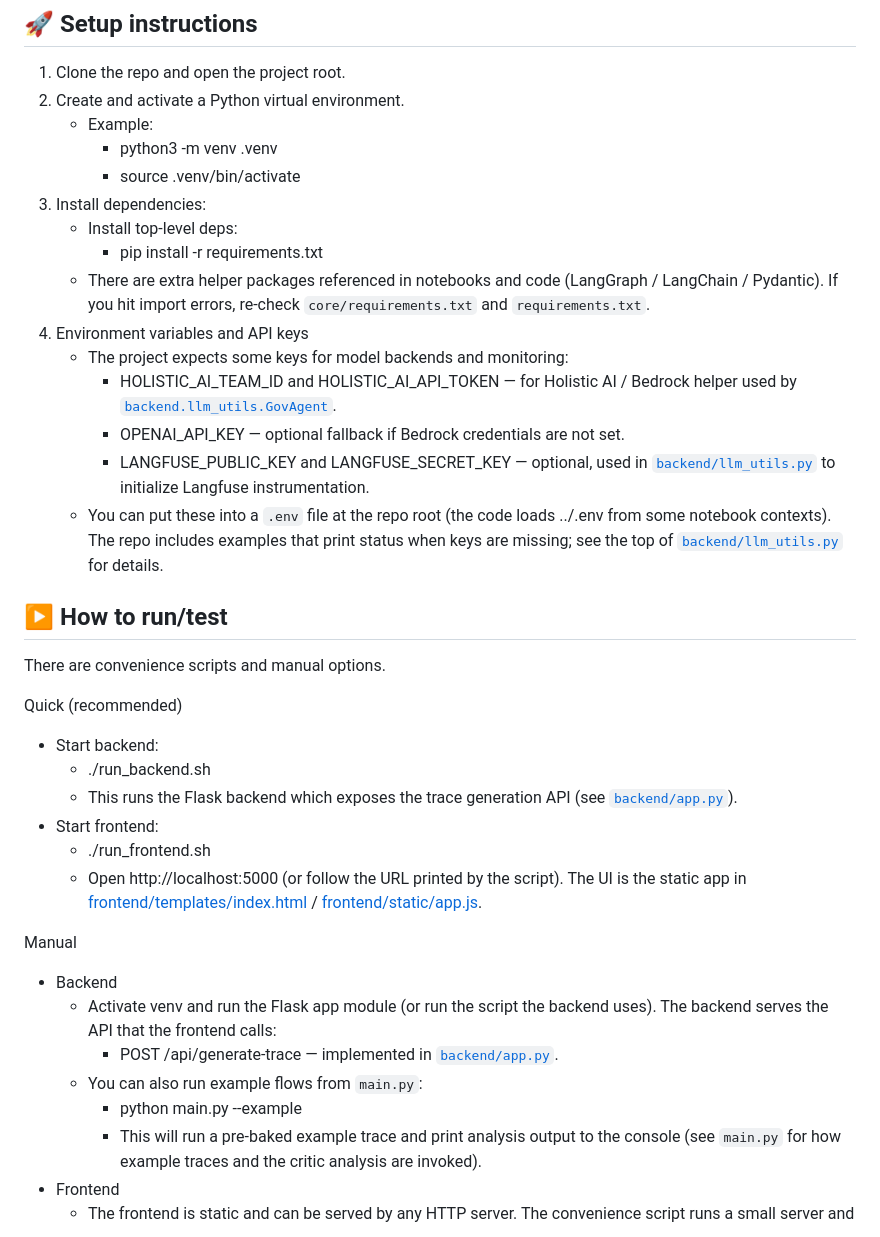
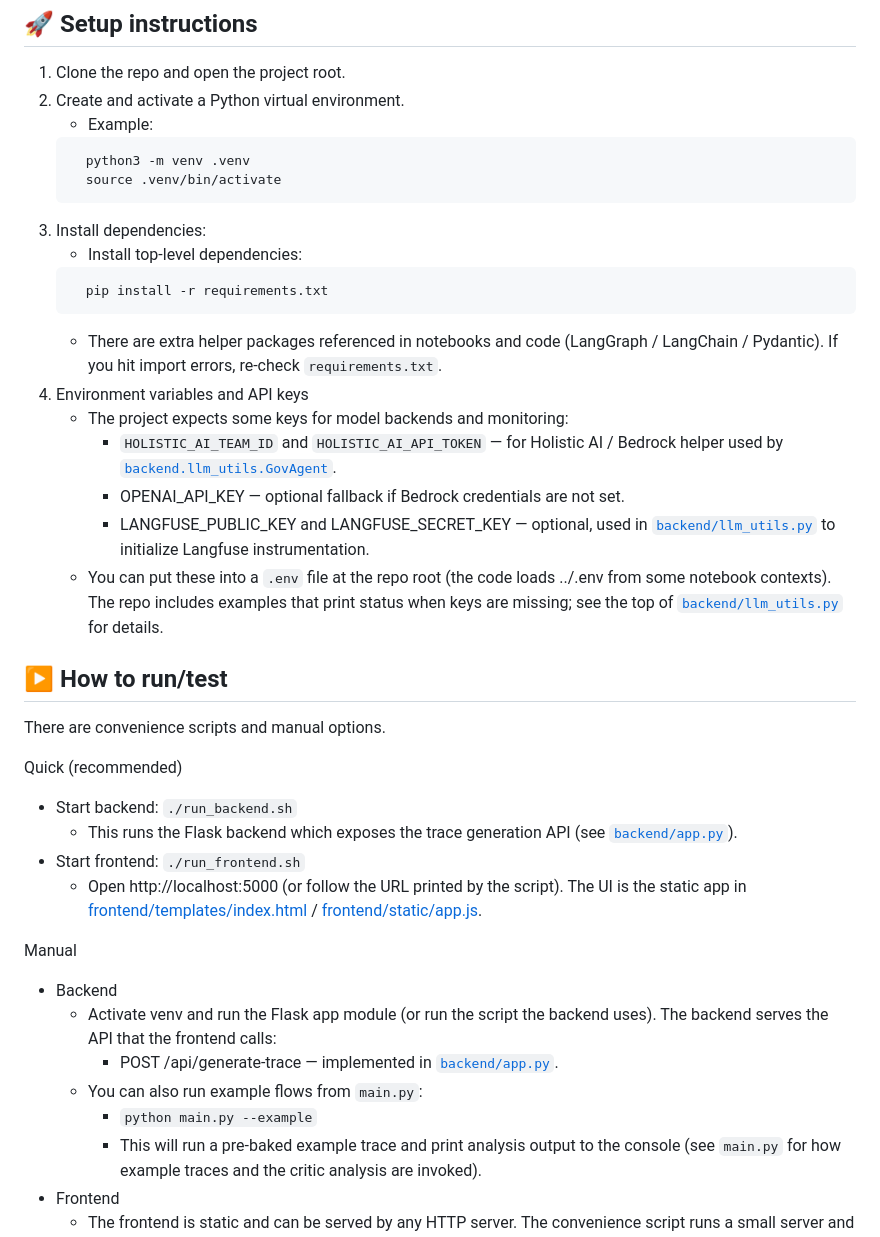
Before and after one commit to dennisushi/goongov, a Markdown page: README.md, the part around the change. Rendered like a GitHub page.

Commit message:
Stylise README with code ticks/blocks

````diff
--- a/README.md
+++ b/README.md
@@ -23,15 +23,19 @@ Key files and symbols
 1. Clone the repo and open the project root.
 2. Create and activate a Python virtual environment.
    - Example:
-     - python3 -m venv .venv
-     - source .venv/bin/activate
+   ```bash
+     python3 -m venv .venv
+     source .venv/bin/activate
+    ```
 3. Install dependencies:
-   - Install top-level deps:
-     - pip install -r requirements.txt
-   - There are extra helper packages referenced in notebooks and code (LangGraph / LangChain / Pydantic). If you hit import errors, re-check `core/requirements.txt` and `requirements.txt`.
+   - Install top-level dependencies:
+   ```bash
+     pip install -r requirements.txt
+    ```
+   - There are extra helper packages referenced in notebooks and code (LangGraph / LangChain / Pydantic). If you hit import errors, re-check `requirements.txt`.
 4. Environment variables and API keys
    - The project expects some keys for model backends and monitoring:
-     - HOLISTIC_AI_TEAM_ID and HOLISTIC_AI_API_TOKEN — for Holistic AI / Bedrock helper used by [`backend.llm_utils.GovAgent`](backend/llm_utils.py).
+     - `HOLISTIC_AI_TEAM_ID` and `HOLISTIC_AI_API_TOKEN` — for Holistic AI / Bedrock helper used by [`backend.llm_utils.GovAgent`](backend/llm_utils.py).
      - OPENAI_API_KEY — optional fallback if Bedrock credentials are not set.
      - LANGFUSE_PUBLIC_KEY and LANGFUSE_SECRET_KEY — optional, used in [`backend/llm_utils.py`](backend/llm_utils.py) to initialize Langfuse instrumentation.
    - You can put these into a `.env` file at the repo root (the code loads ../.env from some notebook contexts). The repo includes examples that print status when keys are missing; see the top of [`backend/llm_utils.py`](backend/llm_utils.py) for details.
@@ -41,10 +45,10 @@ There are convenience scripts and manual options.
 
 Quick (recommended)
 - Start backend:
-  - ./run_backend.sh
+  ```./run_backend.sh```
   - This runs the Flask backend which exposes the trace generation API (see [`backend/app.py`](backend/app.py)).
 - Start frontend:
-  - ./run_frontend.sh
+  ```./run_frontend.sh```
   - Open http://localhost:5000 (or follow the URL printed by the script). The UI is the static app in [frontend/templates/index.html](frontend/templates/index.html) / [frontend/static/app.js](frontend/static/app.js).
 
 Manual
@@ -52,7 +56,7 @@ Manual
   - Activate venv and run the Flask app module (or run the script the backend uses). The backend serves the API that the frontend calls:
     - POST /api/generate-trace — implemented in [`backend/app.py`](backend/app.py).
   - You can also run example flows from `main.py`:
-    - python main.py --example
+    - ```python main.py --example```
     - This will run a pre-baked example trace and print analysis output to the console (see `main.py` for how example traces and the critic analysis are invoked).
 - Frontend
   - The frontend is static and can be served by any HTTP server. The convenience script runs a small server and points the browser to [frontend/index_standalone.html](frontend/index_standalone.html).
````
